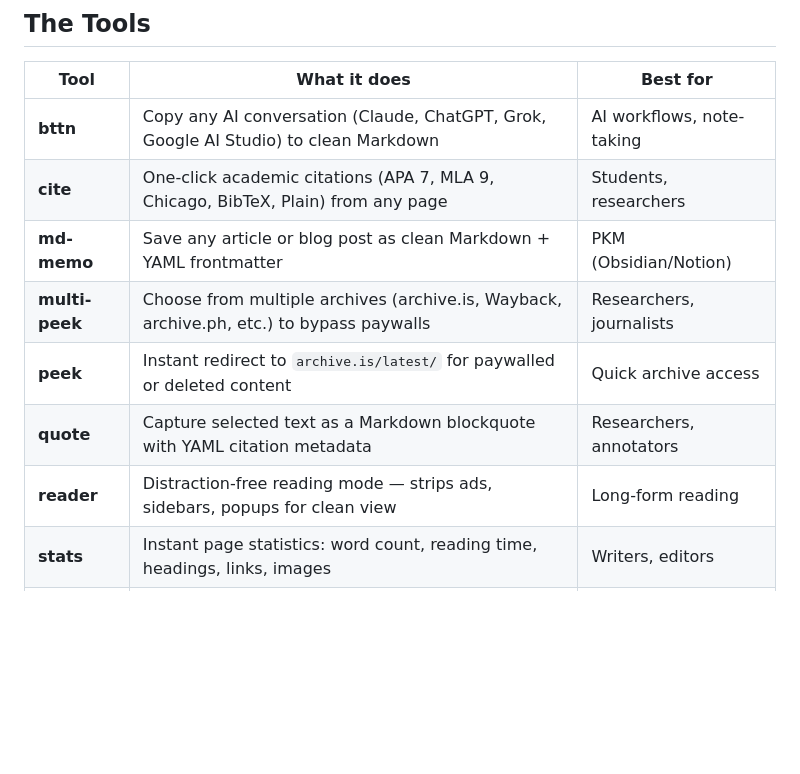
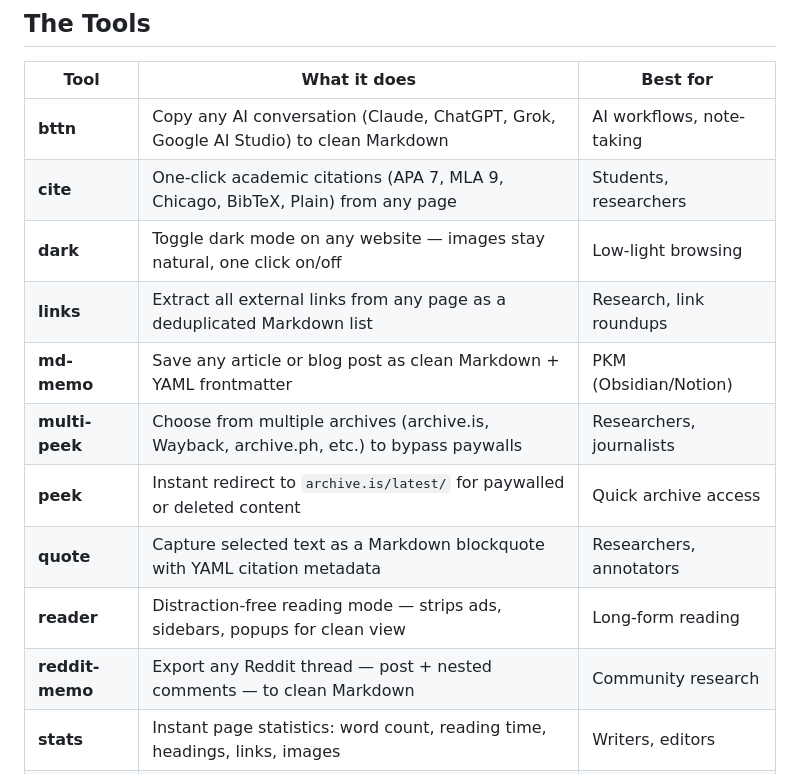
Before and after one commit to edgeof8/bml-tools, a Markdown page: README.md, the part around the change. GitHub-like rendering; blank space fills up the shorter version.

Commit message:
feat: Document new tools `dark`, `links`, and `reddit-memo` in README

```diff
--- a/README.md
+++ b/README.md
@@ -22,11 +22,14 @@ All tools are **100% client-side**, **privacy-first**, and require **no extensio
 |------------|------------------------------------------------------------------------------|---------------------------|
 | **bttn**   | Copy any AI conversation (Claude, ChatGPT, Grok, Google AI Studio) to clean Markdown | AI workflows, note-taking |
 | **cite**   | One-click academic citations (APA 7, MLA 9, Chicago, BibTeX, Plain) from any page | Students, researchers     |
+| **dark**   | Toggle dark mode on any website — images stay natural, one click on/off      | Low-light browsing        |
+| **links**  | Extract all external links from any page as a deduplicated Markdown list     | Research, link roundups   |
 | **md-memo**| Save any article or blog post as clean Markdown + YAML frontmatter          | PKM (Obsidian/Notion)     |
 | **multi-peek** | Choose from multiple archives (archive.is, Wayback, archive.ph, etc.) to bypass paywalls | Researchers, journalists  |
 | **peek**   | Instant redirect to `archive.is/latest/` for paywalled or deleted content    | Quick archive access      |
 | **quote**  | Capture selected text as a Markdown blockquote with YAML citation metadata   | Researchers, annotators   |
 | **reader** | Distraction-free reading mode — strips ads, sidebars, popups for clean view  | Long-form reading         |
+| **reddit-memo** | Export any Reddit thread — post + nested comments — to clean Markdown   | Community research        |
 | **stats**  | Instant page statistics: word count, reading time, headings, links, images   | Writers, editors          |
 | **toc**    | Generate a beautiful standalone Table of Contents page from any long article | Documentation, research   |
 | **x-memo** | Export any X/Twitter thread to clean Markdown with YAML frontmatter          | Social research, threads  |
```
